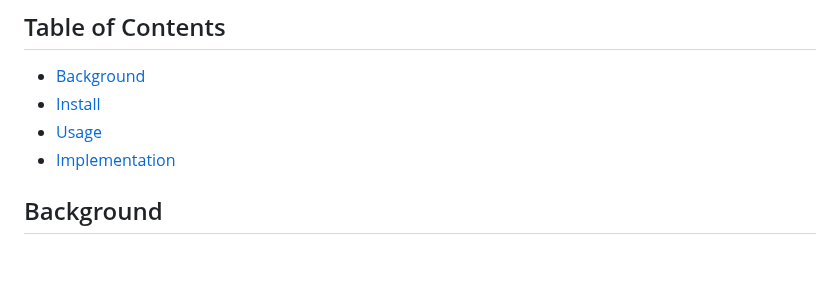
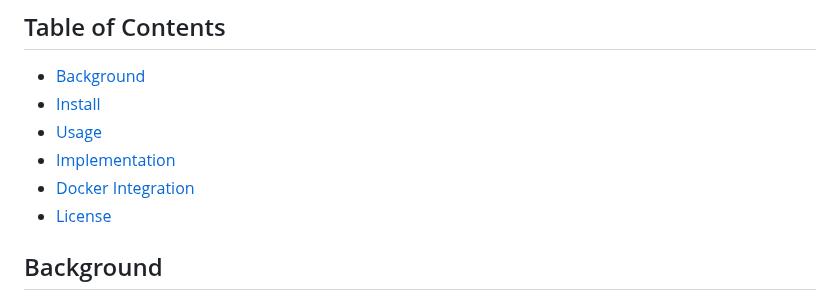
Before and after one commit to w3c/vc-di-ecdsa-test-suite, a Markdown page: README.md, the part around the change. Drawn GitHub-style; blank space fills up the shorter version.

Commit message:
Update `Table of Contents`.

```diff
--- a/README.md
+++ b/README.md
@@ -9,6 +9,8 @@
 - [Install](#install)
 - [Usage](#usage)
 - [Implementation](#implementation)
+- [Docker Integration](#docker-integration-todo)
+- [License](#license)
 
 ## Background
 Provides interoperability tests for verifiable credential processors
```
